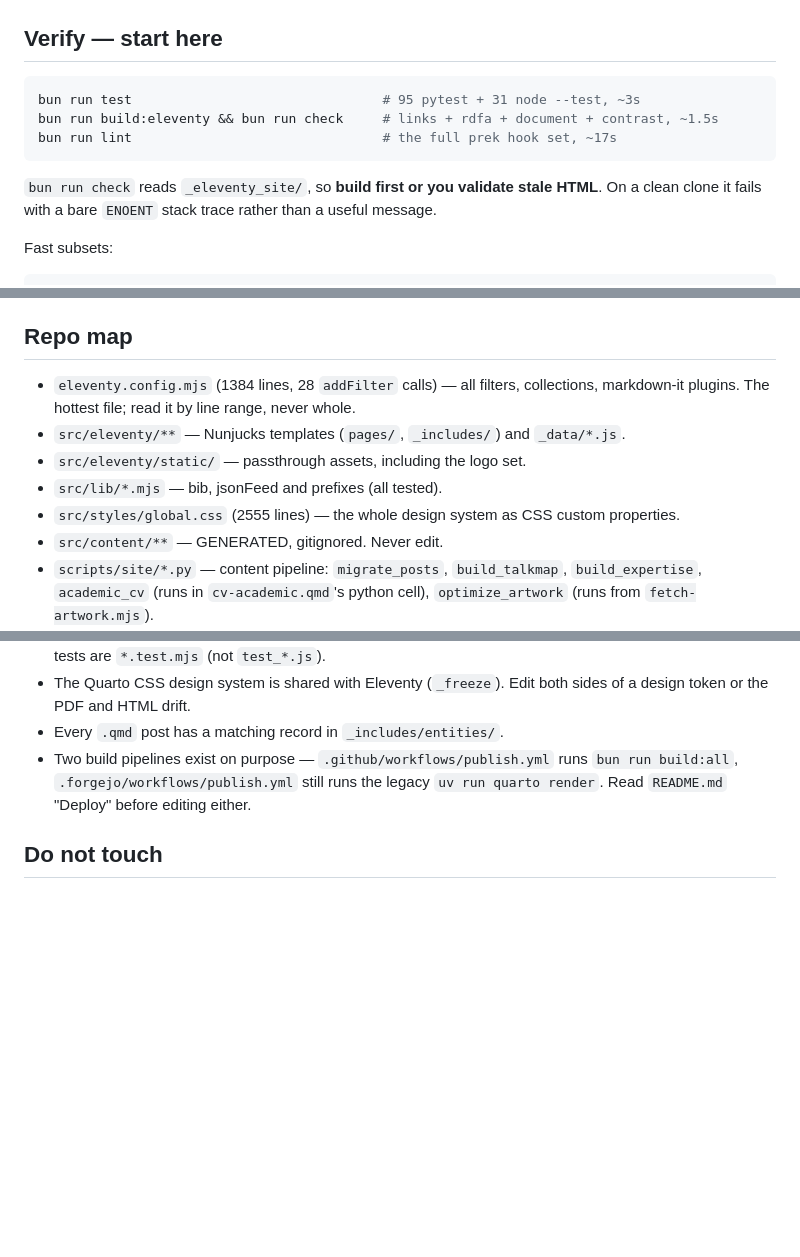
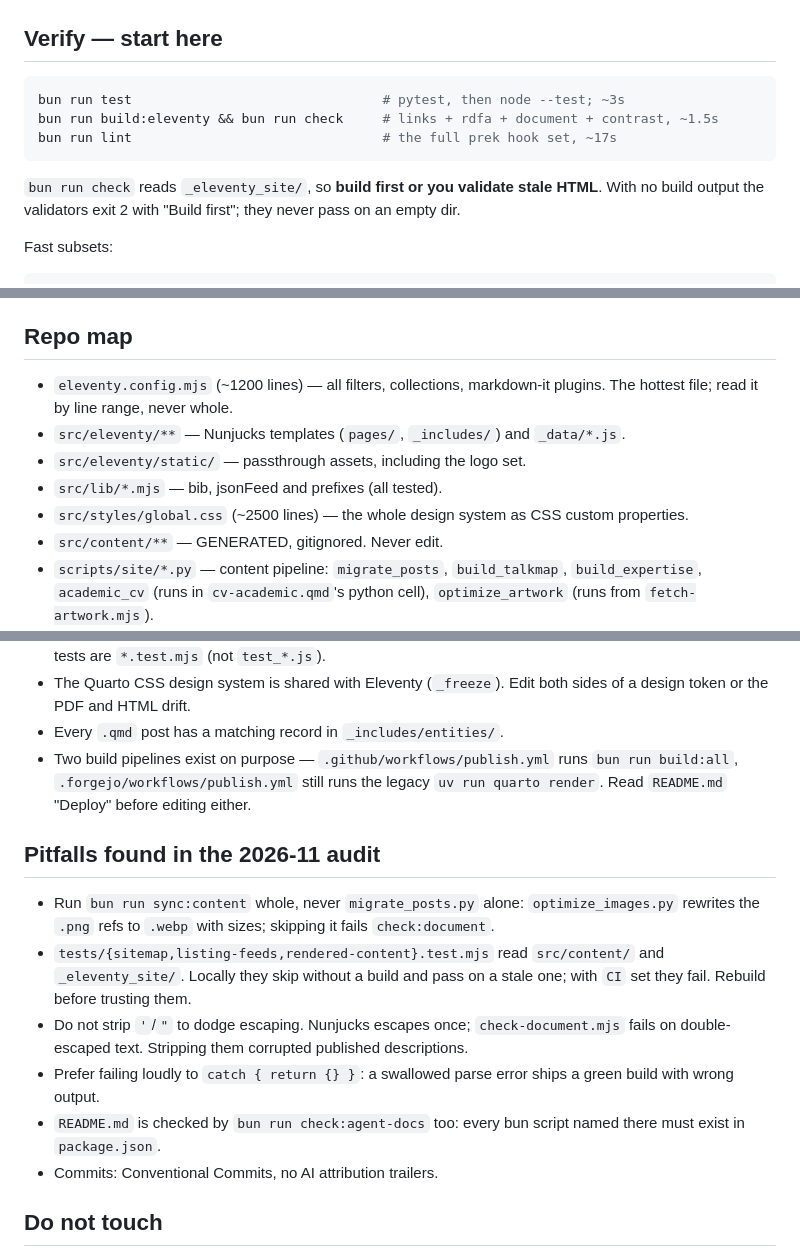
Before and after one commit to Adafede/adafede.github.io, a Markdown page: AGENTS.md, 3 parts joined by grey strips. Drawn GitHub-style; blank space fills up the shorter version.

Commit message:
chore(agents): drop drifting counts and record audit pitfalls

````diff
--- a/AGENTS.md
+++ b/AGENTS.md
@@ -12,13 +12,13 @@ bun install --frozen-lockfile && uv sync
 
 ## Verify — start here
 ```sh
-bun run test                                # 95 pytest + 31 node --test, ~3s
+bun run test                                # pytest, then node --test; ~3s
 bun run build:eleventy && bun run check     # links + rdfa + document + contrast, ~1.5s
 bun run lint                                # the full prek hook set, ~17s
 ```
 
 `bun run check` reads `_eleventy_site/`, so **build first or you validate stale HTML**.
-On a clean clone it fails with a bare `ENOENT` stack trace rather than a useful message.
+With no build output the validators exit 2 with "Build first"; they never pass on an empty dir.
 
 Fast subsets:
 ```sh
@@ -71,12 +71,12 @@ reads `_eleventy_site/`.
 7. Commit messages are Conventional Commits (`feat:`, `fix:`, `chore(scope):`).
 
 ## Repo map
-- `eleventy.config.mjs` (1384 lines, 28 `addFilter` calls) — all filters, collections,
+- `eleventy.config.mjs` (~1200 lines) — all filters, collections,
   markdown-it plugins. The hottest file; read it by line range, never whole.
 - `src/eleventy/**` — Nunjucks templates (`pages/`, `_includes/`) and `_data/*.js`.
 - `src/eleventy/static/` — passthrough assets, including the logo set.
 - `src/lib/*.mjs` — bib, jsonFeed and prefixes (all tested).
-- `src/styles/global.css` (2555 lines) — the whole design system as CSS custom properties.
+- `src/styles/global.css` (~2500 lines) — the whole design system as CSS custom properties.
 - `src/content/**` — GENERATED, gitignored. Never edit.
 - `scripts/site/*.py` — content pipeline: `migrate_posts`, `build_talkmap`,
   `build_expertise`, `academic_cv` (runs in `cv-academic.qmd`'s python cell),
@@ -109,6 +109,20 @@ reads `_eleventy_site/`.
 - Two build pipelines exist on purpose — `.github/workflows/publish.yml` runs
   `bun run build:all`, `.forgejo/workflows/publish.yml` still runs the legacy
   `uv run quarto render`. Read `README.md` "Deploy" before editing either.
+
+## Pitfalls found in the 2026-11 audit
+- Run `bun run sync:content` whole, never `migrate_posts.py` alone: `optimize_images.py`
+  rewrites the `.png` refs to `.webp` with sizes; skipping it fails `check:document`.
+- `tests/{sitemap,listing-feeds,rendered-content}.test.mjs` read `src/content/` and
+  `_eleventy_site/`. Locally they skip without a build and pass on a stale one;
+  with `CI` set they fail. Rebuild before trusting them.
+- Do not strip `'`/`"` to dodge escaping. Nunjucks escapes once; `check-document.mjs`
+  fails on double-escaped text. Stripping them corrupted published descriptions.
+- Prefer failing loudly to `catch { return {} }`: a swallowed parse error ships a
+  green build with wrong output.
+- `README.md` is checked by `bun run check:agent-docs` too: every bun script named there
+  must exist in `package.json`.
+- Commits: Conventional Commits, no AI attribution trailers.
 
 ## Do not touch
 - `src/content/`, `_eleventy_site/`, `public/`, `build/` — generated, and ignored
````
